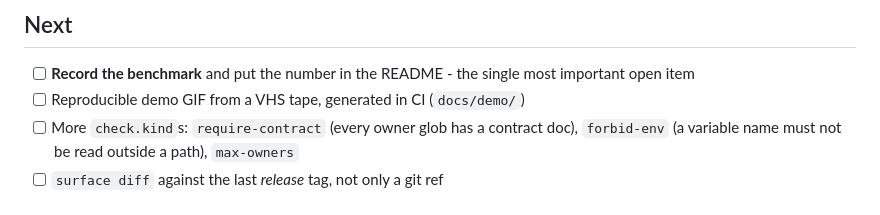
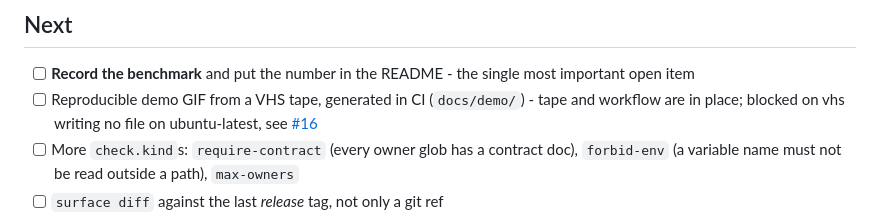
Before and after one commit to Richie11747/project-surface, a Markdown page: ROADMAP.md, the part around the change. Drawn GitHub-style.

Commit message:
ROADMAP: the demo GIF is blocked on #16

```diff
--- a/ROADMAP.md
+++ b/ROADMAP.md
@@ -19,7 +19,7 @@ not on the list. Items link to issues where one exists; a checked box means it i
 ## Next
 
 - [ ] **Record the benchmark** and put the number in the README - the single most important open item
-- [ ] Reproducible demo GIF from a VHS tape, generated in CI (`docs/demo/`)
+- [ ] Reproducible demo GIF from a VHS tape, generated in CI (`docs/demo/`) - tape and workflow are in place; blocked on vhs writing no file on ubuntu-latest, see [#16](https://github.com/Richie11747/project-surface/issues/16)
 - [ ] More `check.kind`s: `require-contract` (every owner glob has a contract doc), `forbid-env` (a variable name must not be read outside a path), `max-owners`
 - [ ] `surface diff` against the last *release* tag, not only a git ref
 - [ ] Python: `unittest` discovery and `setup.cfg` entry points (today: `pyproject` and pytest only)
```
